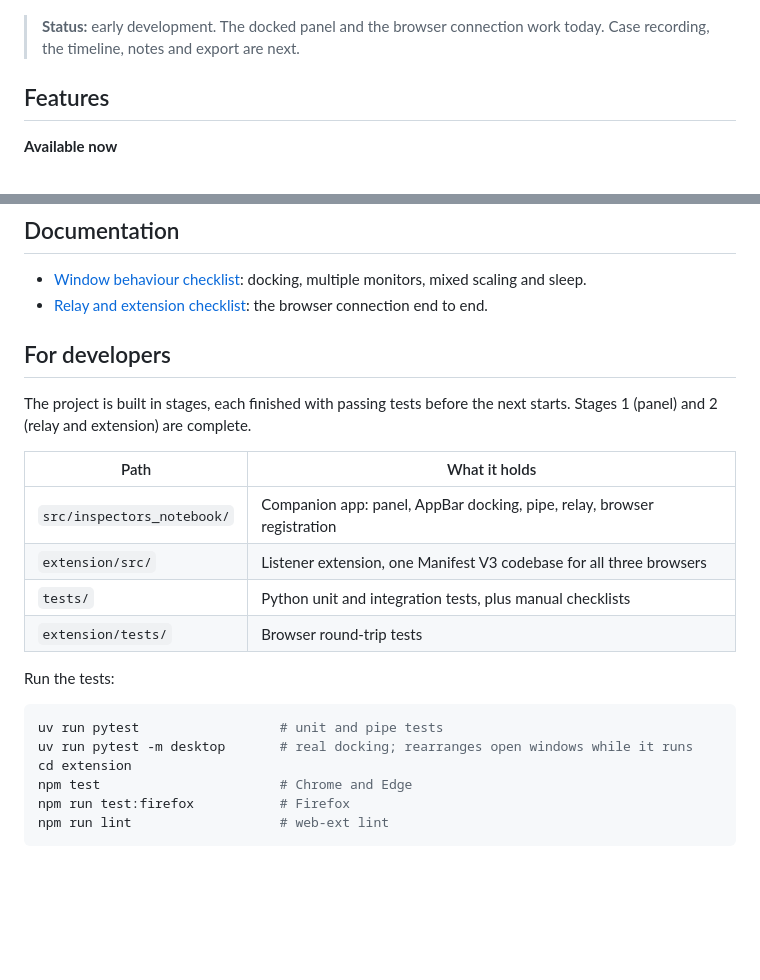
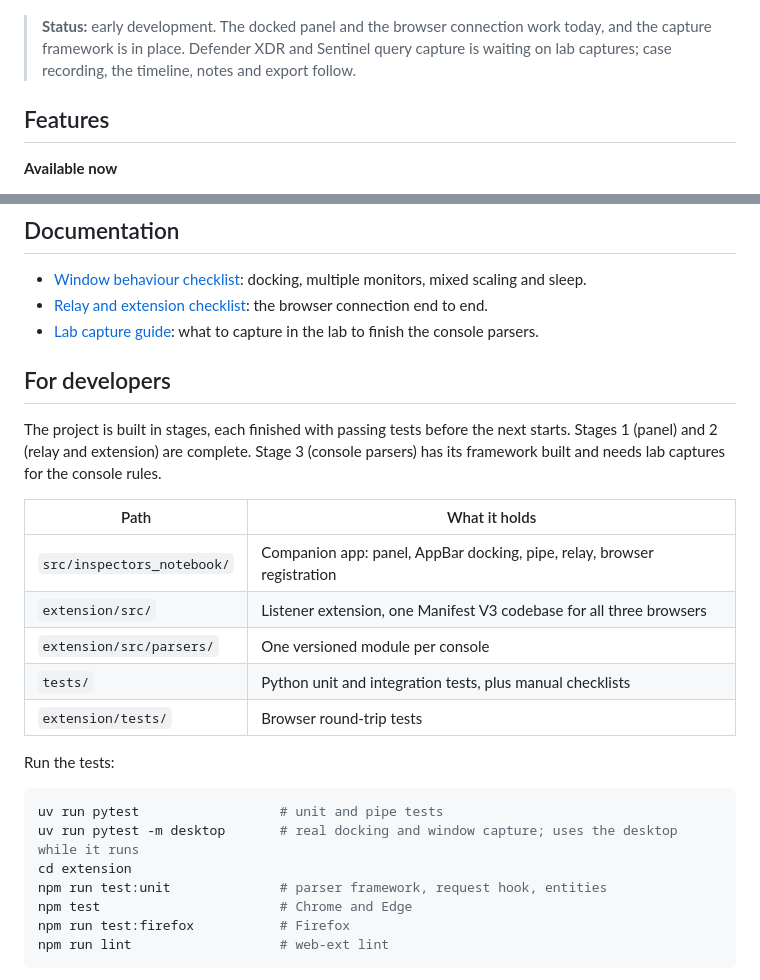
Before and after one commit to sect0r-cybersec/inspectors-notebook, a Markdown page: README.md, 2 parts joined by grey strips. Rendered like a GitHub page; blank space fills up the shorter version.

Commit message:
docs: add S3 lab capture guide and update README status

````diff
--- a/README.md
+++ b/README.md
@@ -17,7 +17,7 @@ Inspector's Notebook records what you do in security consoles during an investig
   <img src="assets/mockup-live-case.png" alt="The Inspector's Notebook panel recording a case: incident header, entity chips, and a timeline of queries, notes and a highlighted finding" width="420">
 </p>
 
-> **Status:** early development. The docked panel and the browser connection work today. Case recording, the timeline, notes and export are next.
+> **Status:** early development. The docked panel and the browser connection work today, and the capture framework is in place. Defender XDR and Sentinel query capture is waiting on lab captures; case recording, the timeline, notes and export follow.
 
 ## Features
 
@@ -77,15 +77,17 @@ The registration points at this folder's `.venv`, so run `install` again if you
 
 - [Window behaviour checklist](tests/manual/S1-window-checklist.md): docking, multiple monitors, mixed scaling and sleep.
 - [Relay and extension checklist](tests/manual/S2-relay-checklist.md): the browser connection end to end.
+- [Lab capture guide](tests/manual/S3-lab-capture-guide.md): what to capture in the lab to finish the console parsers.
 
 ## For developers
 
-The project is built in stages, each finished with passing tests before the next starts. Stages 1 (panel) and 2 (relay and extension) are complete.
+The project is built in stages, each finished with passing tests before the next starts. Stages 1 (panel) and 2 (relay and extension) are complete. Stage 3 (console parsers) has its framework built and needs lab captures for the console rules.
 
 | Path | What it holds |
 | --- | --- |
 | `src/inspectors_notebook/` | Companion app: panel, AppBar docking, pipe, relay, browser registration |
 | `extension/src/` | Listener extension, one Manifest V3 codebase for all three browsers |
+| `extension/src/parsers/` | One versioned module per console |
 | `tests/` | Python unit and integration tests, plus manual checklists |
 | `extension/tests/` | Browser round-trip tests |
 
@@ -93,8 +95,9 @@ Run the tests:
 
 ```bash
 uv run pytest                  # unit and pipe tests
-uv run pytest -m desktop       # real docking; rearranges open windows while it runs
+uv run pytest -m desktop       # real docking and window capture; uses the desktop while it runs
 cd extension
+npm run test:unit              # parser framework, request hook, entities
 npm test                       # Chrome and Edge
 npm run test:firefox           # Firefox
 npm run lint                   # web-ext lint
````
Also changed, not shown: 1 other file.
